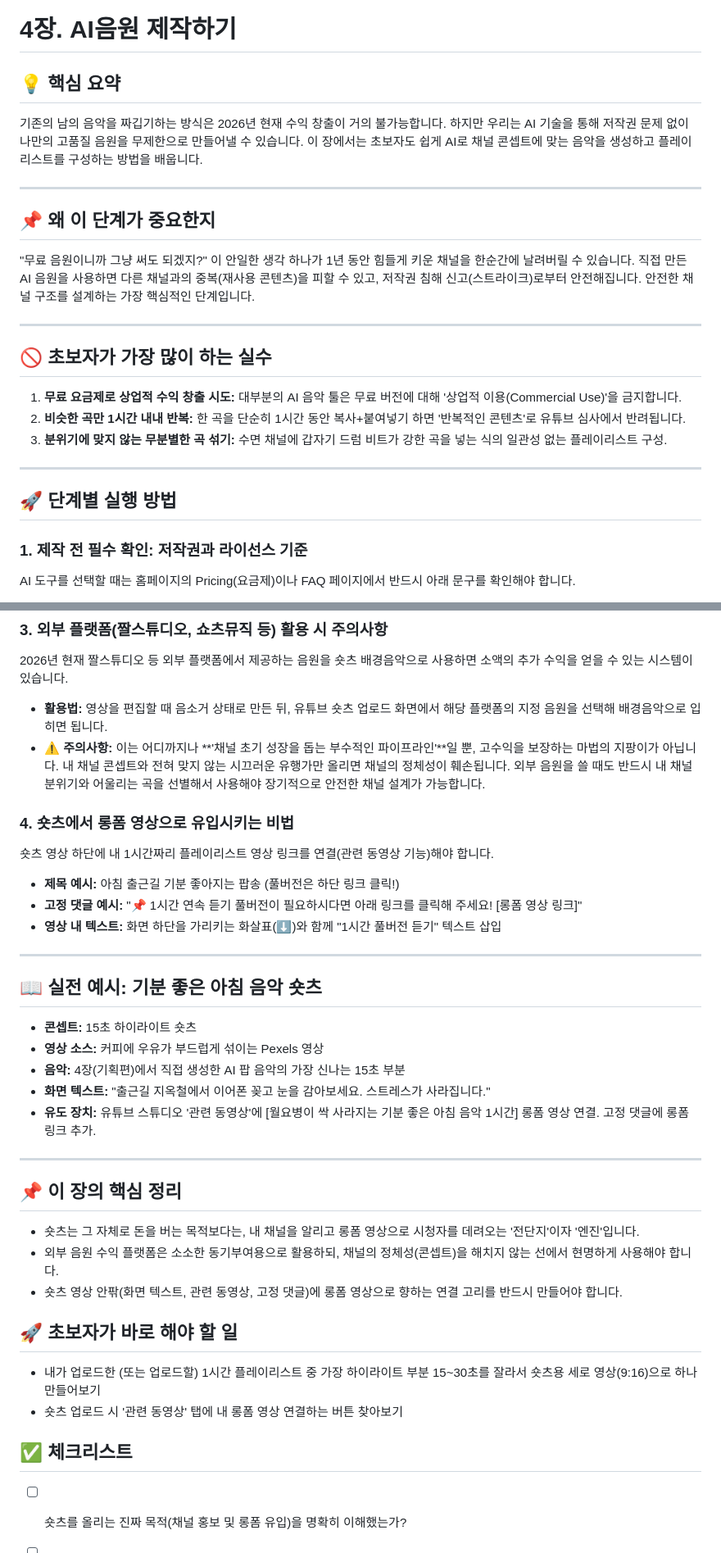
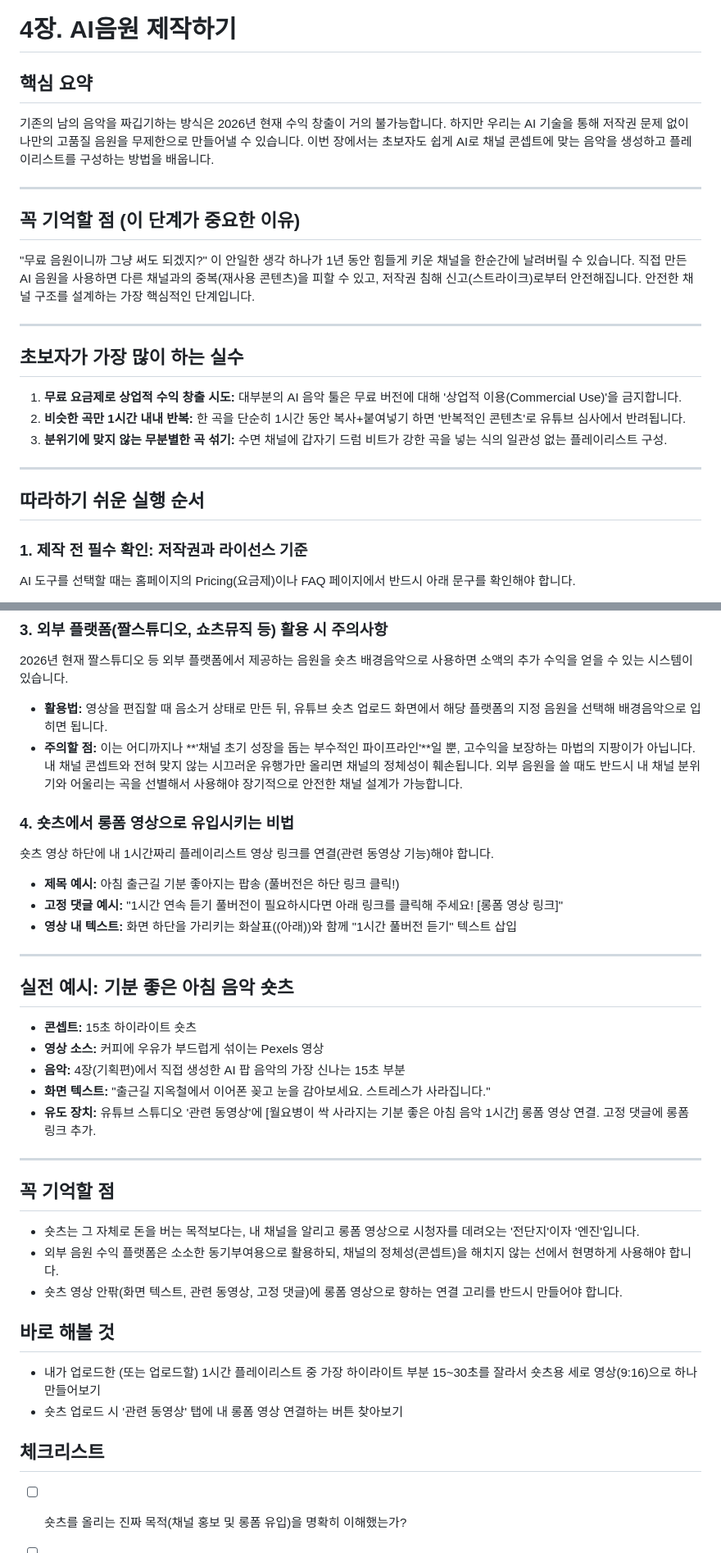
Before and after one commit to mrsweet0519/a-e-book, a Markdown page: 유튜브음악채널_수익화가이드_2026_최종원고.md, 2 parts joined by grey strips. Shown at 82% size. Rendered like a GitHub page.

```diff
--- a/유튜브음악채널_수익화가이드_2026_최종원고.md
+++ b/유튜브음악채널_수익화가이드_2026_최종원고.md
@@ -323,25 +323,25 @@ AI로 생성한 결과물이라고 해서 무조건 상업적 이용이 가능
 
 # 4장. AI음원 제작하기
 
-## 💡 핵심 요약
-기존의 남의 음악을 짜깁기하는 방식은 2026년 현재 수익 창출이 거의 불가능합니다. 하지만 우리는 AI 기술을 통해 저작권 문제 없이 나만의 고품질 음원을 무제한으로 만들어낼 수 있습니다. 이 장에서는 초보자도 쉽게 AI로 채널 콘셉트에 맞는 음악을 생성하고 플레이리스트를 구성하는 방법을 배웁니다.
+## 핵심 요약
+기존의 남의 음악을 짜깁기하는 방식은 2026년 현재 수익 창출이 거의 불가능합니다. 하지만 우리는 AI 기술을 통해 저작권 문제 없이 나만의 고품질 음원을 무제한으로 만들어낼 수 있습니다. 이번 장에서는 초보자도 쉽게 AI로 채널 콘셉트에 맞는 음악을 생성하고 플레이리스트를 구성하는 방법을 배웁니다.
 
 ---
 
-## 📌 왜 이 단계가 중요한지
+## 꼭 기억할 점 (이 단계가 중요한 이유)
 "무료 음원이니까 그냥 써도 되겠지?"
 이 안일한 생각 하나가 1년 동안 힘들게 키운 채널을 한순간에 날려버릴 수 있습니다. 직접 만든 AI 음원을 사용하면 다른 채널과의 중복(재사용 콘텐츠)을 피할 수 있고, 저작권 침해 신고(스트라이크)로부터 안전해집니다. 안전한 채널 구조를 설계하는 가장 핵심적인 단계입니다.
 
 ---
 
-## 🚫 초보자가 가장 많이 하는 실수
+## 초보자가 가장 많이 하는 실수
 1. **무료 요금제로 상업적 수익 창출 시도:** 대부분의 AI 음악 툴은 무료 버전에 대해 '상업적 이용(Commercial Use)'을 금지합니다.
 2. **비슷한 곡만 1시간 내내 반복:** 한 곡을 단순히 1시간 동안 복사+붙여넣기 하면 '반복적인 콘텐츠'로 유튜브 심사에서 반려됩니다.
 3. **분위기에 맞지 않는 무분별한 곡 섞기:** 수면 채널에 갑자기 드럼 비트가 강한 곡을 넣는 식의 일관성 없는 플레이리스트 구성.
 
 ---
 
-## 🚀 단계별 실행 방법
+## 따라하기 쉬운 실행 순서
 
 ### 1. 제작 전 필수 확인: 저작권과 라이선스 기준
 AI 도구를 선택할 때는 홈페이지의 Pricing(요금제)이나 FAQ 페이지에서 반드시 아래 문구를 확인해야 합니다.
@@ -597,17 +597,17 @@ Soundraw 접속 후 'Create Music'을 클릭하면 나오는 항목들을 내
 ### 3. 외부 플랫폼(짤스튜디오, 쇼츠뮤직 등) 활용 시 주의사항
 2026년 현재 짤스튜디오 등 외부 플랫폼에서 제공하는 음원을 숏츠 배경음악으로 사용하면 소액의 추가 수익을 얻을 수 있는 시스템이 있습니다.
 - **활용법:** 영상을 편집할 때 음소거 상태로 만든 뒤, 유튜브 숏츠 업로드 화면에서 해당 플랫폼의 지정 음원을 선택해 배경음악으로 입히면 됩니다.
-- **⚠️ 주의사항:** 이는 어디까지나 **'채널 초기 성장을 돕는 부수적인 파이프라인'**일 뿐, 고수익을 보장하는 마법의 지팡이가 아닙니다. 내 채널 콘셉트와 전혀 맞지 않는 시끄러운 유행가만 올리면 채널의 정체성이 훼손됩니다. 외부 음원을 쓸 때도 반드시 내 채널 분위기와 어울리는 곡을 선별해서 사용해야 장기적으로 안전한 채널 설계가 가능합니다.
+- **주의할 점:** 이는 어디까지나 **'채널 초기 성장을 돕는 부수적인 파이프라인'**일 뿐, 고수익을 보장하는 마법의 지팡이가 아닙니다. 내 채널 콘셉트와 전혀 맞지 않는 시끄러운 유행가만 올리면 채널의 정체성이 훼손됩니다. 외부 음원을 쓸 때도 반드시 내 채널 분위기와 어울리는 곡을 선별해서 사용해야 장기적으로 안전한 채널 설계가 가능합니다.
 
 ### 4. 숏츠에서 롱폼 영상으로 유입시키는 비법
 숏츠 영상 하단에 내 1시간짜리 플레이리스트 영상 링크를 연결(관련 동영상 기능)해야 합니다.
 - **제목 예시:** 아침 출근길 기분 좋아지는 팝송 (풀버전은 하단 링크 클릭!)
-- **고정 댓글 예시:** "📌 1시간 연속 듣기 풀버전이 필요하시다면 아래 링크를 클릭해 주세요! [롱폼 영상 링크]"
-- **영상 내 텍스트:** 화면 하단을 가리키는 화살표(⬇️)와 함께 "1시간 풀버전 듣기" 텍스트 삽입
+- **고정 댓글 예시:** "1시간 연속 듣기 풀버전이 필요하시다면 아래 링크를 클릭해 주세요! [롱폼 영상 링크]"
+- **영상 내 텍스트:** 화면 하단을 가리키는 화살표((아래))와 함께 "1시간 풀버전 듣기" 텍스트 삽입
 
 ---
 
-## 📖 실전 예시: 기분 좋은 아침 음악 숏츠
+## 실전 예시: 기분 좋은 아침 음악 숏츠
 
 - **콘셉트:** 15초 하이라이트 숏츠
 - **영상 소스:** 커피에 우유가 부드럽게 섞이는 Pexels 영상
@@ -617,16 +617,16 @@ Soundraw 접속 후 'Create Music'을 클릭하면 나오는 항목들을 내
 
 ---
 
-## 📌 이 장의 핵심 정리
+## 꼭 기억할 점
 - 숏츠는 그 자체로 돈을 버는 목적보다는, 내 채널을 알리고 롱폼 영상으로 시청자를 데려오는 '전단지'이자 '엔진'입니다.
 - 외부 음원 수익 플랫폼은 소소한 동기부여용으로 활용하되, 채널의 정체성(콘셉트)을 해치지 않는 선에서 현명하게 사용해야 합니다.
 - 숏츠 영상 안팎(화면 텍스트, 관련 동영상, 고정 댓글)에 롱폼 영상으로 향하는 연결 고리를 반드시 만들어야 합니다.
 
-## 🚀 초보자가 바로 해야 할 일
+## 바로 해볼 것
 - 내가 업로드한 (또는 업로드할) 1시간 플레이리스트 중 가장 하이라이트 부분 15~30초를 잘라서 숏츠용 세로 영상(9:16)으로 하나 만들어보기
 - 숏츠 업로드 시 '관련 동영상' 탭에 내 롱폼 영상 연결하는 버튼 찾아보기
 
-## ✅ 체크리스트
+## 체크리스트
 - [ ] 숏츠를 올리는 진짜 목적(채널 홍보 및 롱폼 유입)을 명확히 이해했는가?
 - [ ] 숏츠 영상에 롱폼 영상으로 연결되는 '유도 장치(관련 동영상, 댓글 등)'를 세팅했는가?
 - [ ] 외부 음원 플랫폼을 사용할 때도 내 채널 콘셉트에 맞는 곡만 골라 쓰기로 원칙을 세웠는가?
```
Also changed, not shown: other parts of 유튜브음악채널_수익화가이드_2026_최종원고.md (+92 -92 lines), PDF편집용_페이지별원고.md (+46 -46 lines).
